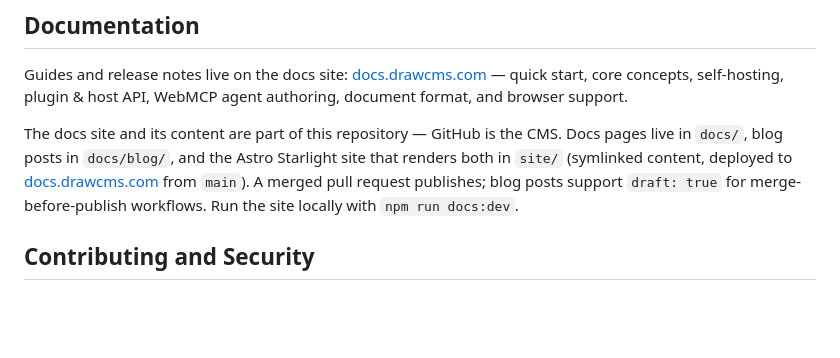
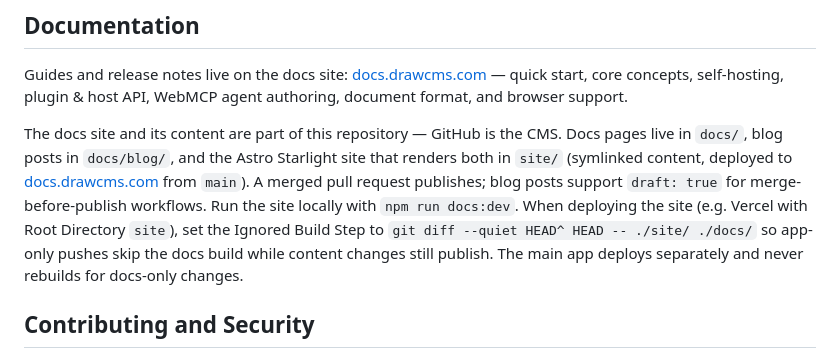
Before and after one commit to drawcms/drawcms, a Markdown page: README.md, the part around the change. Drawn GitHub-style; blank space fills up the shorter version.

Commit message:
docs: note the docs-site deploy settings in the README

```diff
--- a/README.md
+++ b/README.md
@@ -128,7 +128,11 @@ CMS. Docs pages live in `docs/`, blog posts in `docs/blog/`, and the Astro
 Starlight site that renders both in `site/` (symlinked content, deployed to
 [docs.drawcms.com](https://docs.drawcms.com/) from `main`). A merged pull
 request publishes; blog posts support `draft: true` for merge-before-publish
-workflows. Run the site locally with `npm run docs:dev`.
+workflows. Run the site locally with `npm run docs:dev`. When deploying the
+site (e.g. Vercel with Root Directory `site`), set the Ignored Build Step to
+`git diff --quiet HEAD^ HEAD -- ./site/ ./docs/` so app-only pushes skip the
+docs build while content changes still publish. The main app deploys
+separately and never rebuilds for docs-only changes.
 
 ## Contributing and Security
 
```
